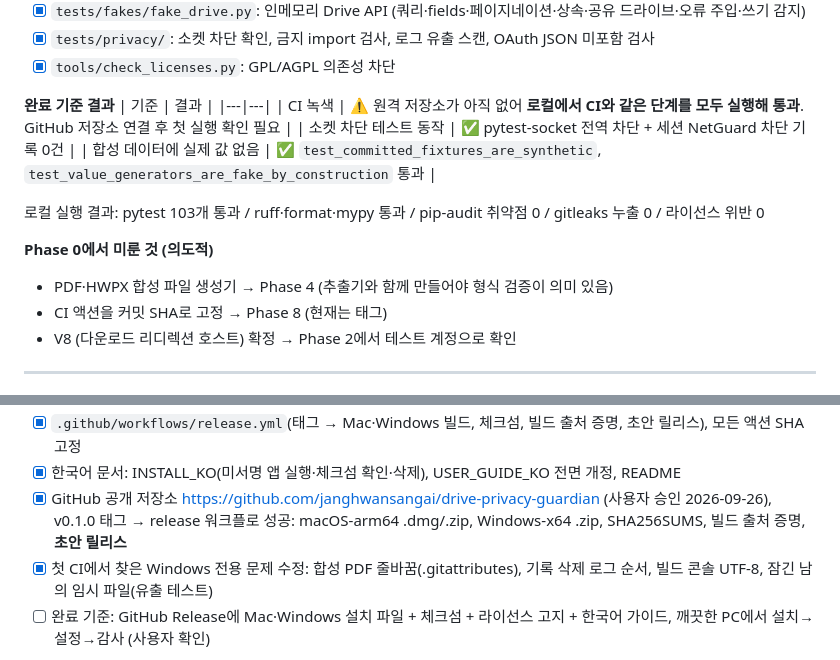
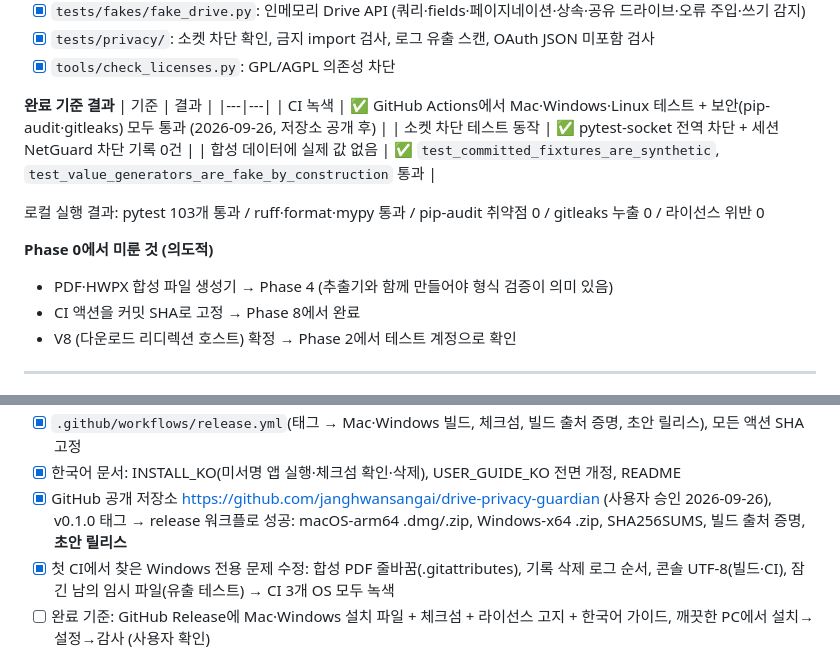
Before and after one commit to janghwansangai/drive-privacy-guardian, a Markdown page: STATUS.md, 2 parts joined by grey strips. GitHub-like rendering.

Commit message:
STATUS: CI green on all platforms, draft release v0.1.0
Co-Authored-By: Claude Opus 5.5 <noreply@anthropic.com>

```diff
--- a/STATUS.md
+++ b/STATUS.md
@@ -23,7 +23,7 @@
 **완료 기준 결과**
 | 기준 | 결과 |
 |---|---|
-| CI 녹색 | ⚠️ 원격 저장소가 아직 없어 **로컬에서 CI와 같은 단계를 모두 실행해 통과**. GitHub 저장소 연결 후 첫 실행 확인 필요 |
+| CI 녹색 | ✅ GitHub Actions에서 Mac·Windows·Linux 테스트 + 보안(pip-audit·gitleaks) 모두 통과 (2026-09-26, 저장소 공개 후) |
 | 소켓 차단 테스트 동작 | ✅ pytest-socket 전역 차단 + 세션 NetGuard 차단 기록 0건 |
 | 합성 데이터에 실제 값 없음 | ✅ `test_committed_fixtures_are_synthetic`, `test_value_generators_are_fake_by_construction` 통과 |
 
@@ -31,7 +31,7 @@
 
 **Phase 0에서 미룬 것 (의도적)**
 - PDF·HWPX 합성 파일 생성기 → Phase 4 (추출기와 함께 만들어야 형식 검증이 의미 있음)
-- CI 액션을 커밋 SHA로 고정 → Phase 8 (현재는 태그)
+- CI 액션을 커밋 SHA로 고정 → Phase 8에서 완료
 - V8 (다운로드 리디렉션 호스트) 확정 → Phase 2에서 테스트 계정으로 확인
 
 ---
@@ -198,7 +198,7 @@ uv run dpg logout
 - [x] `.github/workflows/release.yml`(태그 → Mac·Windows 빌드, 체크섬, 빌드 출처 증명, 초안 릴리스), 모든 액션 SHA 고정
 - [x] 한국어 문서: INSTALL_KO(미서명 앱 실행·체크섬 확인·삭제), USER_GUIDE_KO 전면 개정, README
 - [x] GitHub 공개 저장소 https://github.com/janghwansangai/drive-privacy-guardian (사용자 승인 2026-09-26), v0.1.0 태그 → release 워크플로 성공: macOS-arm64 .dmg/.zip, Windows-x64 .zip, SHA256SUMS, 빌드 출처 증명, **초안 릴리스**
-- [x] 첫 CI에서 찾은 Windows 전용 문제 수정: 합성 PDF 줄바꿈(.gitattributes), 기록 삭제 로그 순서, 빌드 콘솔 UTF-8, 잠긴 남의 임시 파일(유출 테스트)
+- [x] 첫 CI에서 찾은 Windows 전용 문제 수정: 합성 PDF 줄바꿈(.gitattributes), 기록 삭제 로그 순서, 콘솔 UTF-8(빌드·CI), 잠긴 남의 임시 파일(유출 테스트) → CI 3개 OS 모두 녹색
 - [ ] 완료 기준: GitHub Release에 Mac·Windows 설치 파일 + 체크섬 + 라이선스 고지 + 한국어 가이드, 깨끗한 PC에서 설치→설정→감사 (사용자 확인)
 
 로컬 빌드 결과(macOS arm64): 앱 108MB, zip 42.9MB, dmg 48.9MB, 빌드된 앱 자가 진단 7/7 정상, QtNetwork 미포함. Windows 빌드는 GitHub Actions에서 빌드·자가 진단 통과.
```
